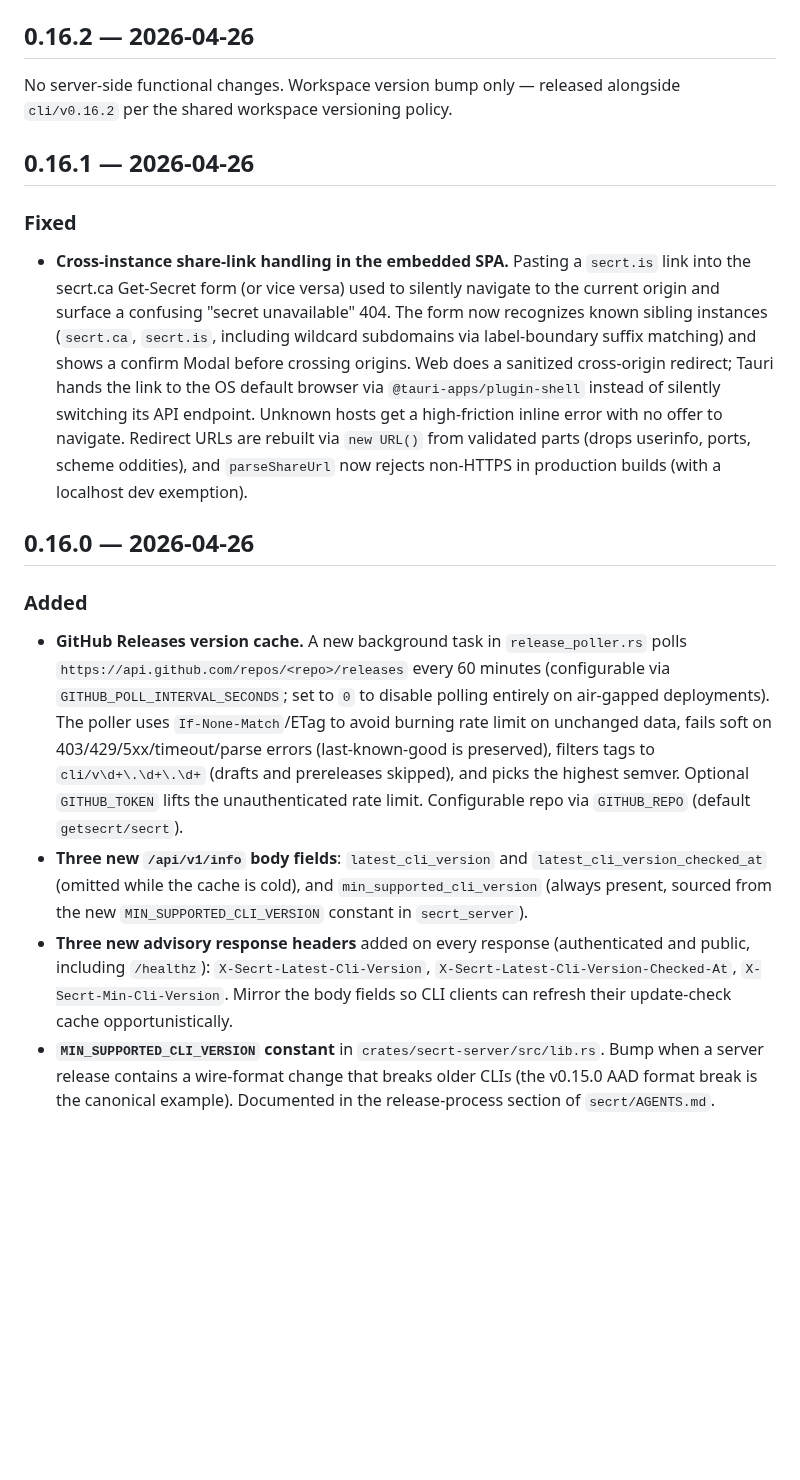
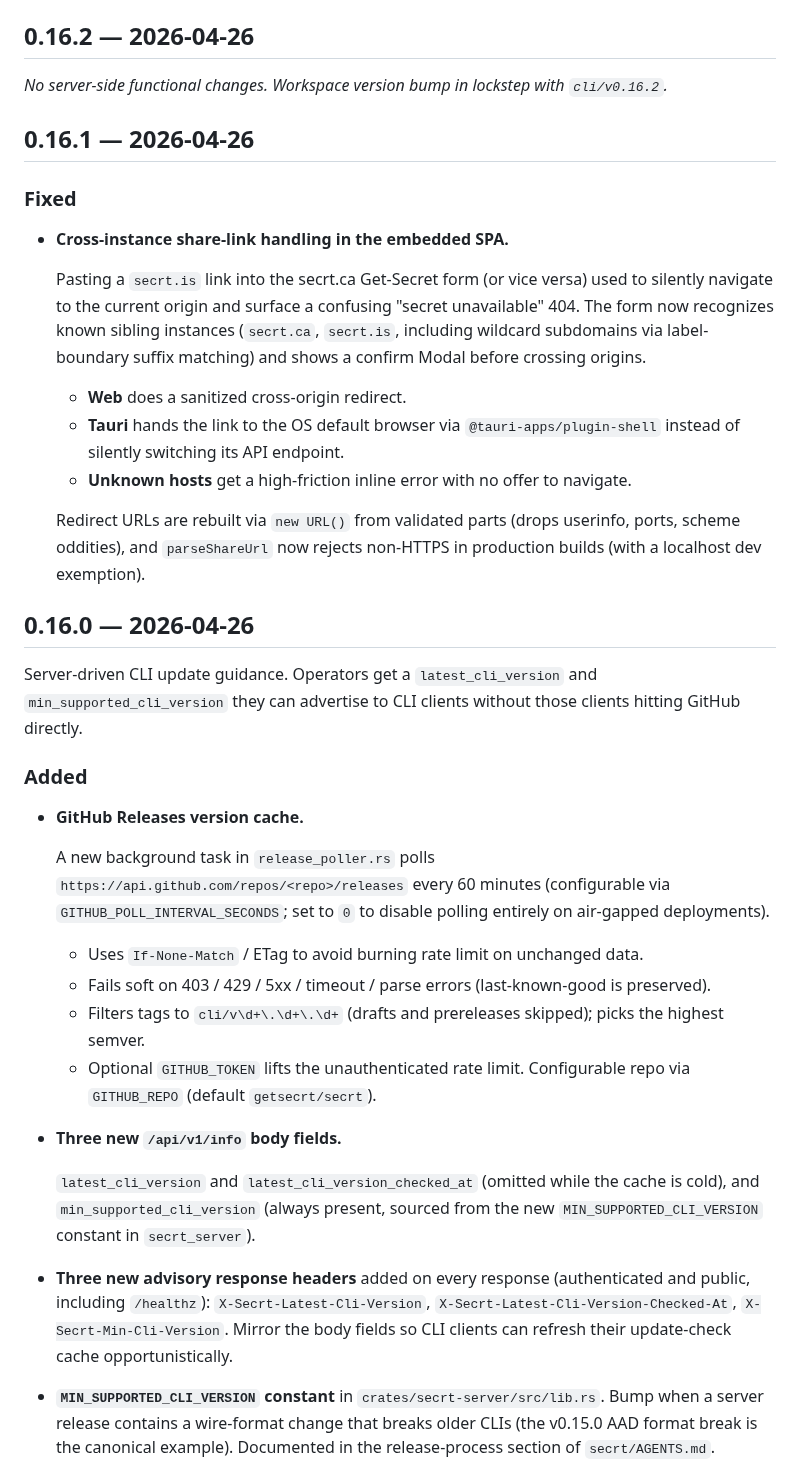
Before and after one commit to getsecrt/secrt, a Markdown page: crates/secrt-server/CHANGELOG.md, the part around one of its changes. Drawn GitHub-style; blank space fills up the shorter version.

```diff
--- a/crates/secrt-server/CHANGELOG.md
+++ b/crates/secrt-server/CHANGELOG.md
@@ -137,21 +306,43 @@ Beta notes: not all PRF-capable providers forward the extension yet — Bitwarde
 
 ## 0.16.2 — 2026-04-26
 
-No server-side functional changes. Workspace version bump only — released alongside `cli/v0.16.2` per the shared workspace versioning policy.
+_No server-side functional changes. Workspace version bump in lockstep with `cli/v0.16.2`._
 
 ## 0.16.1 — 2026-04-26
 
 ### Fixed
 
-- **Cross-instance share-link handling in the embedded SPA.** Pasting a `secrt.is` link into the secrt.ca Get-Secret form (or vice versa) used to silently navigate to the current origin and surface a confusing "secret unavailable" 404. The form now recognizes known sibling instances (`secrt.ca`, `secrt.is`, including wildcard subdomains via label-boundary suffix matching) and shows a confirm Modal before crossing origins. Web does a sanitized cross-origin redirect; Tauri hands the link to the OS default browser via `@tauri-apps/plugin-shell` instead of silently switching its API endpoint. Unknown hosts get a high-friction inline error with no offer to navigate. Redirect URLs are rebuilt via `new URL()` from validated parts (drops userinfo, ports, scheme oddities), and `parseShareUrl` now rejects non-HTTPS in production builds (with a localhost dev exemption).
+- **Cross-instance share-link handling in the embedded SPA.**
+
+  Pasting a `secrt.is` link into the secrt.ca Get-Secret form (or vice versa) used to silently navigate to the current origin and surface a confusing "secret unavailable" 404. The form now recognizes known sibling instances (`secrt.ca`, `secrt.is`, including wildcard subdomains via label-boundary suffix matching) and shows a confirm Modal before crossing origins.
+
+  - **Web** does a sanitized cross-origin redirect.
+  - **Tauri** hands the link to the OS default browser via `@tauri-apps/plugin-shell` instead of silently switching its API endpoint.
+  - **Unknown hosts** get a high-friction inline error with no offer to navigate.
+
+  Redirect URLs are rebuilt via `new URL()` from validated parts (drops userinfo, ports, scheme oddities), and `parseShareUrl` now rejects non-HTTPS in production builds (with a localhost dev exemption).
 
 ## 0.16.0 — 2026-04-26
 
+Server-driven CLI update guidance. Operators get a `latest_cli_version` and `min_supported_cli_version` they can advertise to CLI clients without those clients hitting GitHub directly.
+
 ### Added
 
-- **GitHub Releases version cache.** A new background task in `release_poller.rs` polls `https://api.github.com/repos/<repo>/releases` every 60 minutes (configurable via `GITHUB_POLL_INTERVAL_SECONDS`; set to `0` to disable polling entirely on air-gapped deployments). The poller uses `If-None-Match`/ETag to avoid burning rate limit on unchanged data, fails soft on 403/429/5xx/timeout/parse errors (last-known-good is preserved), filters tags to `cli/v\d+\.\d+\.\d+` (drafts and prereleases skipped), and picks the highest semver. Optional `GITHUB_TOKEN` lifts the unauthenticated rate limit. Configurable repo via `GITHUB_REPO` (default `getsecrt/secrt`).
-- **Three new `/api/v1/info` body fields**: `latest_cli_version` and `latest_cli_version_checked_at` (omitted while the cache is cold), and `min_supported_cli_version` (always present, sourced from the new `MIN_SUPPORTED_CLI_VERSION` constant in `secrt_server`).
+- **GitHub Releases version cache.**
+
+  A new background task in `release_poller.rs` polls `https://api.github.com/repos/<repo>/releases` every 60 minutes (configurable via `GITHUB_POLL_INTERVAL_SECONDS`; set to `0` to disable polling entirely on air-gapped deployments).
+
+  - Uses `If-None-Match` / ETag to avoid burning rate limit on unchanged data.
+  - Fails soft on 403 / 429 / 5xx / timeout / parse errors (last-known-good is preserved).
+  - Filters tags to `cli/v\d+\.\d+\.\d+` (drafts and prereleases skipped); picks the highest semver.
+  - Optional `GITHUB_TOKEN` lifts the unauthenticated rate limit. Configurable repo via `GITHUB_REPO` (default `getsecrt/secrt`).
+
+- **Three new `/api/v1/info` body fields.**
+
+  `latest_cli_version` and `latest_cli_version_checked_at` (omitted while the cache is cold), and `min_supported_cli_version` (always present, sourced from the new `MIN_SUPPORTED_CLI_VERSION` constant in `secrt_server`).
+
 - **Three new advisory response headers** added on every response (authenticated and public, including `/healthz`): `X-Secrt-Latest-Cli-Version`, `X-Secrt-Latest-Cli-Version-Checked-At`, `X-Secrt-Min-Cli-Version`. Mirror the body fields so CLI clients can refresh their update-check cache opportunistically.
+
 - **`MIN_SUPPORTED_CLI_VERSION` constant** in `crates/secrt-server/src/lib.rs`. Bump when a server release contains a wire-format change that breaks older CLIs (the v0.15.0 AAD format break is the canonical example). Documented in the release-process section of `secrt/AGENTS.md`.
 
 ### Dependencies
```
Also changed, not shown: other parts of crates/secrt-server/CHANGELOG.md (+204 -35 lines), crates/secrt-cli/CHANGELOG.md (+100 -48 lines).
